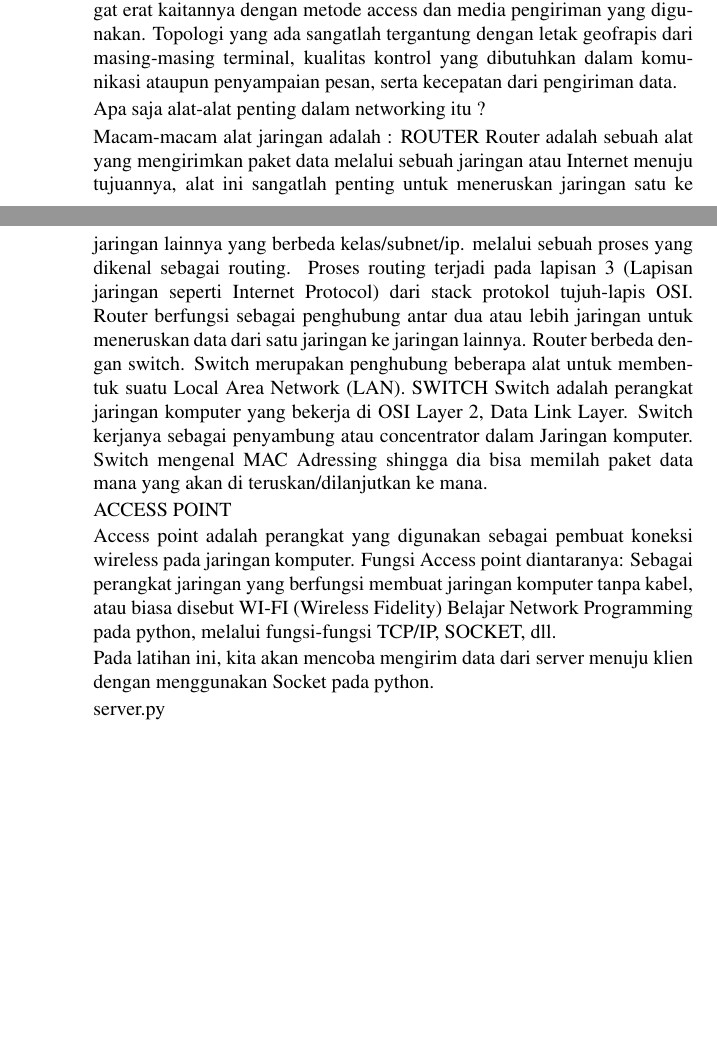
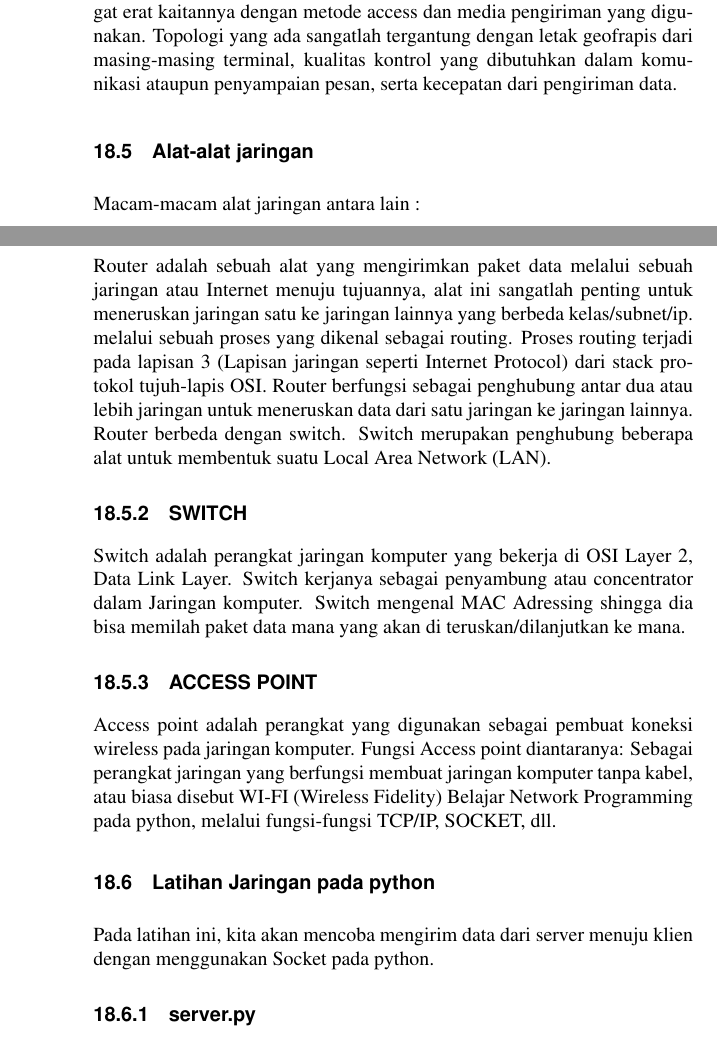
Before and after one commit to BukuInformatika/python, a LaTeX thesis (python.tex, which reads NETWORKING.tex): two parts of pages 230 and 231 of 308, joined at a grey line, cut so that both start at the same text, the shorter picture padded with empty space. Compiled offline with pdfLaTeX.

Commit message:
menyesuaikan format 3/3

```diff
--- a/NETWORKING.tex
+++ b/NETWORKING.tex
@@ -69,23 +70,22 @@
   \subsubsection{Network Topology/ Topologi jaringan}
     Topologi jaringan adalah bentuk perancangan baik secara fisik maupun secara logik yang digunakan untuk membangun sebuah jaringan komputer. rancangan ini sangat erat kaitannya dengan metode access dan media pengiriman yang digunakan. Topologi yang ada sangatlah tergantung dengan letak geofrapis dari masing-masing terminal, kualitas kontrol yang dibutuhkan dalam komunikasi ataupun penyampaian pesan, serta kecepatan dari pengiriman data.
 
+  %jenis-jenis topologi
 
-{Apa saja alat-alat penting dalam networking itu ?}
+\section{Alat-alat jaringan}
+Macam-macam alat jaringan antara lain :
+  \subsection{ROUTER}
+    Router adalah sebuah alat yang mengirimkan paket data melalui sebuah jaringan atau Internet menuju tujuannya, alat ini sangatlah penting untuk meneruskan jaringan satu ke jaringan lainnya yang berbeda kelas/subnet/ip. melalui sebuah proses yang dikenal sebagai routing. Proses routing terjadi pada lapisan 3 (Lapisan jaringan seperti Internet Protocol) dari stack protokol tujuh-lapis OSI.
+  Router berfungsi sebagai penghubung antar dua atau lebih jaringan untuk meneruskan data dari satu jaringan ke jaringan lainnya. Router berbeda dengan switch. Switch merupakan penghubung beberapa alat untuk membentuk suatu Local Area Network (LAN).
+  \subsection{SWITCH}
+    Switch adalah perangkat jaringan komputer yang bekerja di OSI Layer 2, Data Link Layer. Switch kerjanya sebagai penyambung atau concentrator dalam Jaringan komputer. Switch mengenal MAC Adressing shingga dia bisa memilah paket data mana yang akan di teruskan/dilanjutkan ke mana.
+\subsection{ACCESS POINT}
+    Access point adalah perangkat yang digunakan sebagai pembuat koneksi wireless pada jaringan komputer. Fungsi Access point diantaranya: Sebagai perangkat jaringan yang berfungsi membuat jaringan komputer tanpa kabel, atau biasa disebut WI-FI (Wireless Fidelity)
+  Belajar Network Programming pada python, melalui fungsi-fungsi TCP/IP, SOCKET, dll.
 
-Macam-macam alat jaringan adalah :
-ROUTER
-Router adalah sebuah alat yang mengirimkan paket data melalui sebuah jaringan atau Internet menuju tujuannya, alat ini sangatlah penting untuk meneruskan jaringan satu ke jaringan lainnya yang berbeda kelas/subnet/ip. melalui sebuah proses yang dikenal sebagai routing. Proses routing terjadi pada lapisan 3 (Lapisan jaringan seperti Internet Protocol) dari stack protokol tujuh-lapis OSI.
-Router berfungsi sebagai penghubung antar dua atau lebih jaringan untuk meneruskan data dari satu jaringan ke jaringan lainnya. Router berbeda dengan switch. Switch merupakan penghubung beberapa alat untuk membentuk suatu Local Area Network (LAN).
-SWITCH
-Switch adalah perangkat jaringan komputer yang bekerja di OSI Layer 2, Data Link Layer. Switch kerjanya sebagai penyambung atau concentrator dalam Jaringan komputer. Switch mengenal MAC Adressing shingga dia bisa memilah paket data mana yang akan di teruskan/dilanjutkan ke mana.
+%alat pada jaringan
 
-ACCESS POINT
-
-Access point adalah perangkat yang digunakan sebagai pembuat koneksi wireless pada jaringan komputer. Fungsi Access point diantaranya: Sebagai perangkat jaringan yang berfungsi membuat jaringan komputer tanpa kabel, atau biasa disebut WI-FI (Wireless Fidelity)
-Belajar Network Programming pada python, melalui fungsi-fungsi TCP/IP, SOCKET, dll.
-
+\section{Latihan Jaringan pada python}
 Pada latihan ini, kita akan mencoba mengirim data dari server menuju klien dengan menggunakan Socket pada python.
-
-server.py
-
+\subsection{server.py}
 Penjelasan fungsi-fungsi tsb akan dijelaskan dibawah ini:
```
Also changed, not shown: NETWORKING.tex (24 more changed lines).
